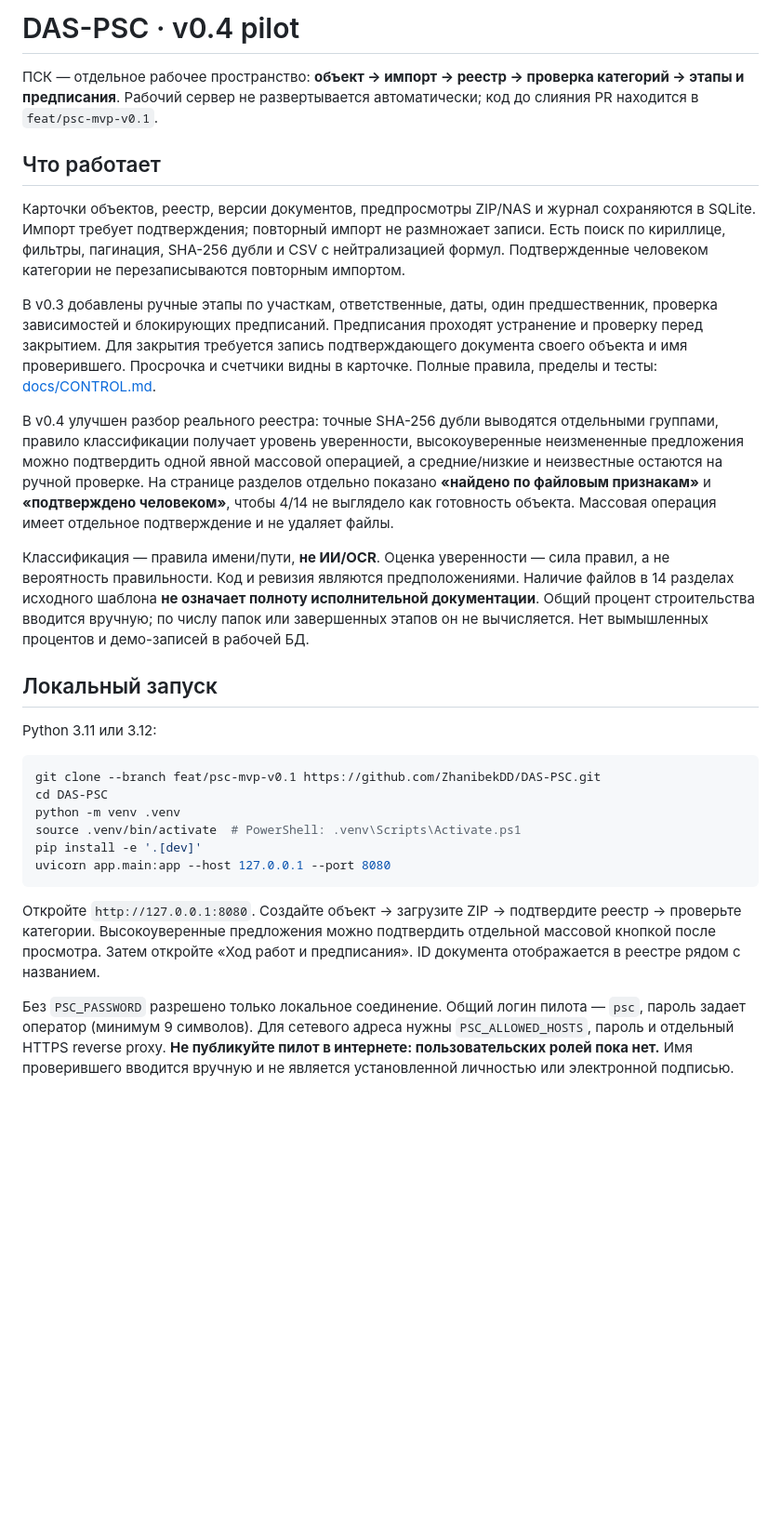
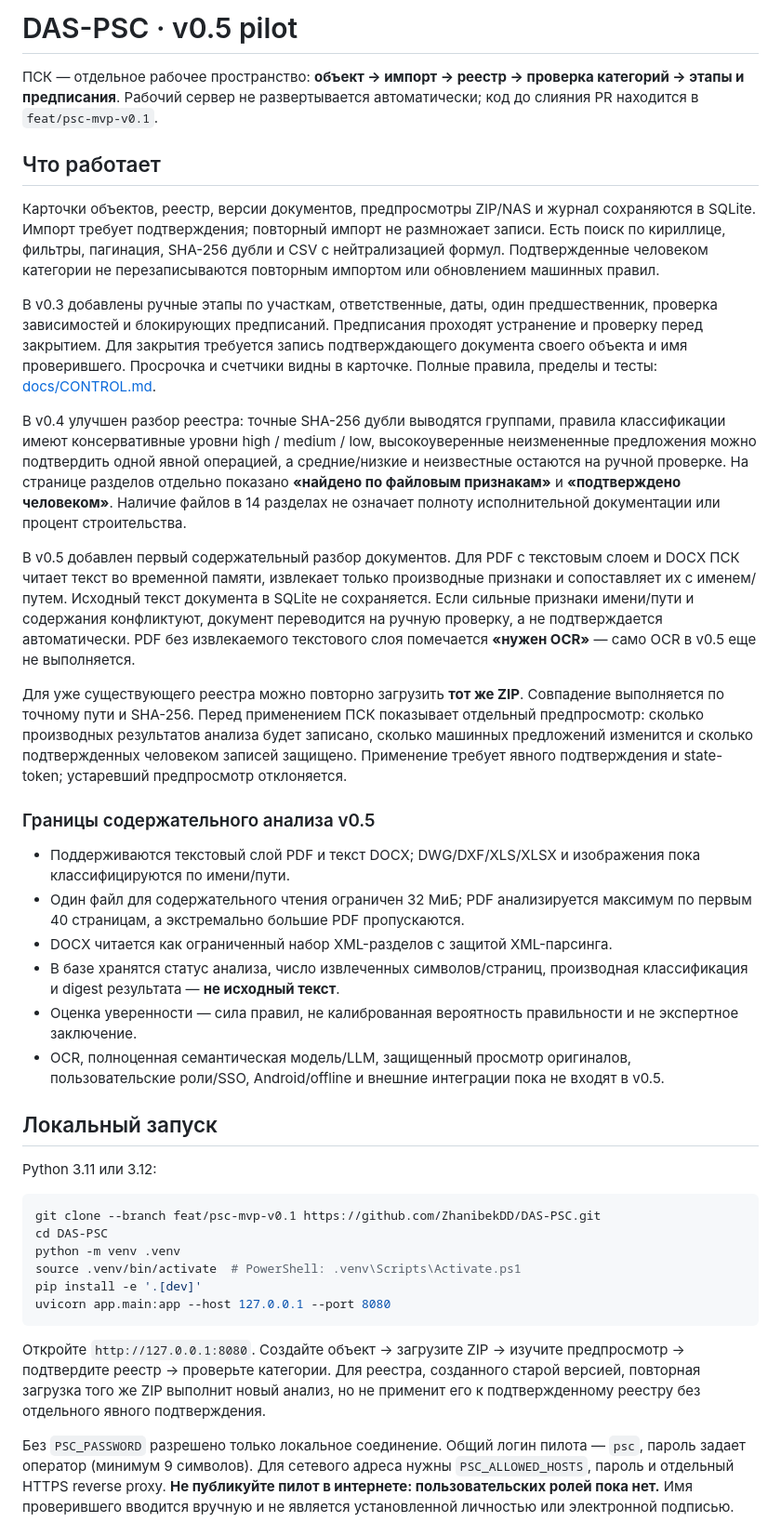
Before and after one commit to ZhanibekDD/DAS-PSC, a Markdown page: README.md, the part around one of its changes. Shown at 93% size. Rendered like a GitHub page; blank space fills up the shorter version.

Commit message:
docs: describe v0.5 PDF DOCX content analysis workflow

````diff
--- a/README.md
+++ b/README.md
@@ -1,16 +1,27 @@
-# DAS-PSC · v0.4 pilot
+# DAS-PSC · v0.5 pilot
 
 ПСК — отдельное рабочее пространство: **объект → импорт → реестр → проверка категорий → этапы и предписания**. Рабочий сервер не развертывается автоматически; код до слияния PR находится в `feat/psc-mvp-v0.1`.
 
 ## Что работает
 
-Карточки объектов, реестр, версии документов, предпросмотры ZIP/NAS и журнал сохраняются в SQLite. Импорт требует подтверждения; повторный импорт не размножает записи. Есть поиск по кириллице, фильтры, пагинация, SHA-256 дубли и CSV с нейтрализацией формул. Подтвержденные человеком категории не перезаписываются повторным импортом.
+Карточки объектов, реестр, версии документов, предпросмотры ZIP/NAS и журнал сохраняются в SQLite. Импорт требует подтверждения; повторный импорт не размножает записи. Есть поиск по кириллице, фильтры, пагинация, SHA-256 дубли и CSV с нейтрализацией формул. Подтвержденные человеком категории не перезаписываются повторным импортом или обновлением машинных правил.
 
 В v0.3 добавлены ручные этапы по участкам, ответственные, даты, один предшественник, проверка зависимостей и блокирующих предписаний. Предписания проходят устранение и проверку перед закрытием. Для закрытия требуется запись подтверждающего документа своего объекта и имя проверившего. Просрочка и счетчики видны в карточке. Полные правила, пределы и тесты: [docs/CONTROL.md](docs/CONTROL.md).
 
-В v0.4 улучшен разбор реального реестра: точные SHA-256 дубли выводятся отдельными группами, правило классификации получает уровень уверенности, высокоуверенные неизмененные предложения можно подтвердить одной явной массовой операцией, а средние/низкие и неизвестные остаются на ручной проверке. На странице разделов отдельно показано **«найдено по файловым признакам»** и **«подтверждено человеком»**, чтобы 4/14 не выглядело как готовность объекта. Массовая операция имеет отдельное подтверждение и не удаляет файлы.
+В v0.4 улучшен разбор реестра: точные SHA-256 дубли выводятся группами, правила классификации имеют консервативные уровни high / medium / low, высокоуверенные неизмененные предложения можно подтвердить одной явной операцией, а средние/низкие и неизвестные остаются на ручной проверке. На странице разделов отдельно показано **«найдено по файловым признакам»** и **«подтверждено человеком»**. Наличие файлов в 14 разделах не означает полноту исполнительной документации или процент строительства.
 
-Классификация — правила имени/пути, **не ИИ/OCR**. Оценка уверенности — сила правил, а не вероятность правильности. Код и ревизия являются предположениями. Наличие файлов в 14 разделах исходного шаблона **не означает полноту исполнительной документации**. Общий процент строительства вводится вручную; по числу папок или завершенных этапов он не вычисляется. Нет вымышленных процентов и демо-записей в рабочей БД.
+В v0.5 добавлен первый содержательный разбор документов. Для PDF с текстовым слоем и DOCX ПСК читает текст во временной памяти, извлекает только производные признаки и сопоставляет их с именем/путем. Исходный текст документа в SQLite не сохраняется. Если сильные признаки имени/пути и содержания конфликтуют, документ переводится на ручную проверку, а не подтверждается автоматически. PDF без извлекаемого текстового слоя помечается **«нужен OCR»** — само OCR в v0.5 еще не выполняется.
+
+Для уже существующего реестра можно повторно загрузить **тот же ZIP**. Совпадение выполняется по точному пути и SHA-256. Перед применением ПСК показывает отдельный предпросмотр: сколько производных результатов анализа будет записано, сколько машинных предложений изменится и сколько подтвержденных человеком записей защищено. Применение требует явного подтверждения и state-token; устаревший предпросмотр отклоняется.
+
+### Границы содержательного анализа v0.5
+
+- Поддерживаются текстовый слой PDF и текст DOCX; DWG/DXF/XLS/XLSX и изображения пока классифицируются по имени/пути.
+- Один файл для содержательного чтения ограничен 32 МиБ; PDF анализируется максимум по первым 40 страницам, а экстремально большие PDF пропускаются.
+- DOCX читается как ограниченный набор XML-разделов с защитой XML-парсинга.
+- В базе хранятся статус анализа, число извлеченных символов/страниц, производная классификация и digest результата — **не исходный текст**.
+- Оценка уверенности — сила правил, не калиброванная вероятность правильности и не экспертное заключение.
+- OCR, полноценная семантическая модель/LLM, защищенный просмотр оригиналов, пользовательские роли/SSO, Android/offline и внешние интеграции пока не входят в v0.5.
 
 ## Локальный запуск
 
@@ -25,7 +36,7 @@ pip install -e '.[dev]'
 uvicorn app.main:app --host 127.0.0.1 --port 8080
 ```
 
-Откройте `http://127.0.0.1:8080`. Создайте объект → загрузите ZIP → подтвердите реестр → проверьте категории. Высокоуверенные предложения можно подтвердить отдельной массовой кнопкой после просмотра. Затем откройте «Ход работ и предписания». ID документа отображается в реестре рядом с названием.
+Откройте `http://127.0.0.1:8080`. Создайте объект → загрузите ZIP → изучите предпросмотр → подтвердите реестр → проверьте категории. Для реестра, созданного старой версией, повторная загрузка того же ZIP выполнит новый анализ, но не применит его к подтвержденному реестру без отдельного явного подтверждения.
 
 Без `PSC_PASSWORD` разрешено только локальное соединение. Общий логин пилота — `psc`, пароль задает оператор (минимум 9 символов). Для сетевого адреса нужны `PSC_ALLOWED_HOSTS`, пароль и отдельный HTTPS reverse proxy. **Не публикуйте пилот в интернете: пользовательских ролей пока нет.** Имя проверившего вводится вручную и не является установленной личностью или электронной подписью.
 
````
Also changed, not shown: other parts of README.md (+5 -5 lines).
